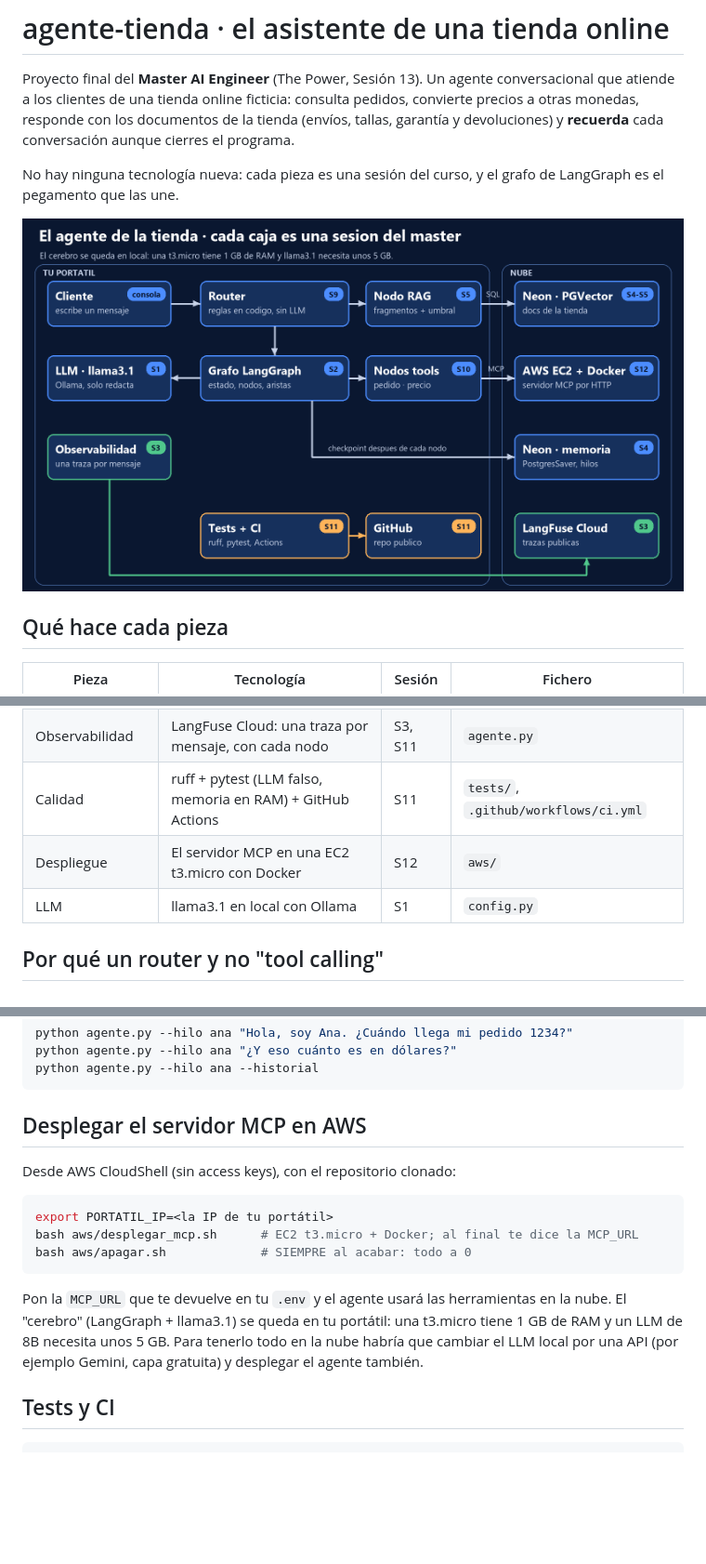
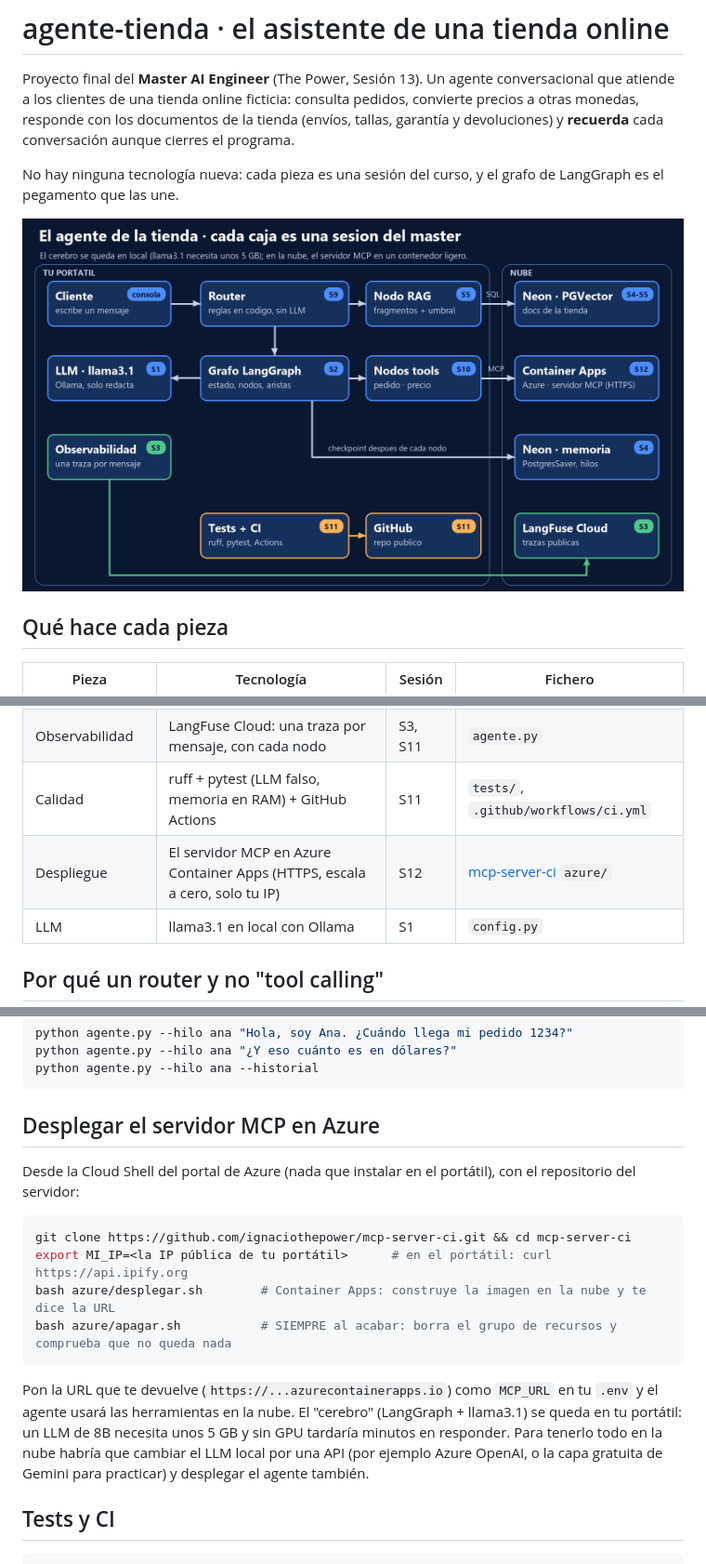
Before and after one commit to ignaciothepower/agente-tienda, a Markdown page: README.md, 3 parts joined by grey strips. Shown at 93% size. Rendered like a GitHub page; pictures changed too: arquitectura.png; blank space fills up the shorter version.

````diff
--- a/README.md
+++ b/README.md
@@ -17,7 +17,7 @@ No hay ninguna tecnología nueva: cada pieza es una sesión del curso, y el graf
 | Herramientas | Servidor MCP propio por Streamable HTTP | S10 | `herramientas.py` + repo [mcp-server-ci](https://github.com/ignaciothepower/mcp-server-ci) |
 | Observabilidad | LangFuse Cloud: una traza por mensaje, con cada nodo | S3, S11 | `agente.py` |
 | Calidad | ruff + pytest (LLM falso, memoria en RAM) + GitHub Actions | S11 | `tests/`, `.github/workflows/ci.yml` |
-| Despliegue | El servidor MCP en una EC2 t3.micro con Docker | S12 | `aws/` |
+| Despliegue | El servidor MCP en Azure Container Apps (HTTPS, escala a cero, solo tu IP) | S12 | [mcp-server-ci](https://github.com/ignaciothepower/mcp-server-ci) `azure/` |
 | LLM | llama3.1 en local con Ollama | S1 | `config.py` |
 
 ## Por qué un router y no "tool calling"
@@ -51,17 +51,18 @@ python agente.py --hilo ana "¿Y eso cuánto es en dólares?"
 python agente.py --hilo ana --historial
 ```
 
-## Desplegar el servidor MCP en AWS
+## Desplegar el servidor MCP en Azure
 
-Desde AWS CloudShell (sin access keys), con el repositorio clonado:
+Desde la Cloud Shell del portal de Azure (nada que instalar en el portátil), con el repositorio del servidor:
 
 ```bash
-export PORTATIL_IP=<la IP de tu portátil>
-bash aws/desplegar_mcp.sh      # EC2 t3.micro + Docker; al final te dice la MCP_URL
-bash aws/apagar.sh             # SIEMPRE al acabar: todo a 0
+git clone https://github.com/ignaciothepower/mcp-server-ci.git && cd mcp-server-ci
+export MI_IP=<la IP pública de tu portátil>      # en el portátil: curl https://api.ipify.org
+bash azure/desplegar.sh        # Container Apps: construye la imagen en la nube y te dice la URL
+bash azure/apagar.sh           # SIEMPRE al acabar: borra el grupo de recursos y comprueba que no queda nada
 ```
 
-Pon la `MCP_URL` que te devuelve en tu `.env` y el agente usará las herramientas en la nube. El "cerebro" (LangGraph + llama3.1) se queda en tu portátil: una t3.micro tiene 1 GB de RAM y un LLM de 8B necesita unos 5 GB. Para tenerlo todo en la nube habría que cambiar el LLM local por una API (por ejemplo Gemini, capa gratuita) y desplegar el agente también.
+Pon la URL que te devuelve (`https://...azurecontainerapps.io`) como `MCP_URL` en tu `.env` y el agente usará las herramientas en la nube. El "cerebro" (LangGraph + llama3.1) se queda en tu portátil: un LLM de 8B necesita unos 5 GB y sin GPU tardaría minutos en responder. Para tenerlo todo en la nube habría que cambiar el LLM local por una API (por ejemplo Azure OpenAI, o la capa gratuita de Gemini para practicar) y desplegar el agente también.
 
 ## Tests y CI
 
````
Also changed, not shown: other parts of README.md (+0 -1 lines), PROMPTS.md (+10 -10 lines), soluciones/README.md (+2 -2 lines), 13 other files.
